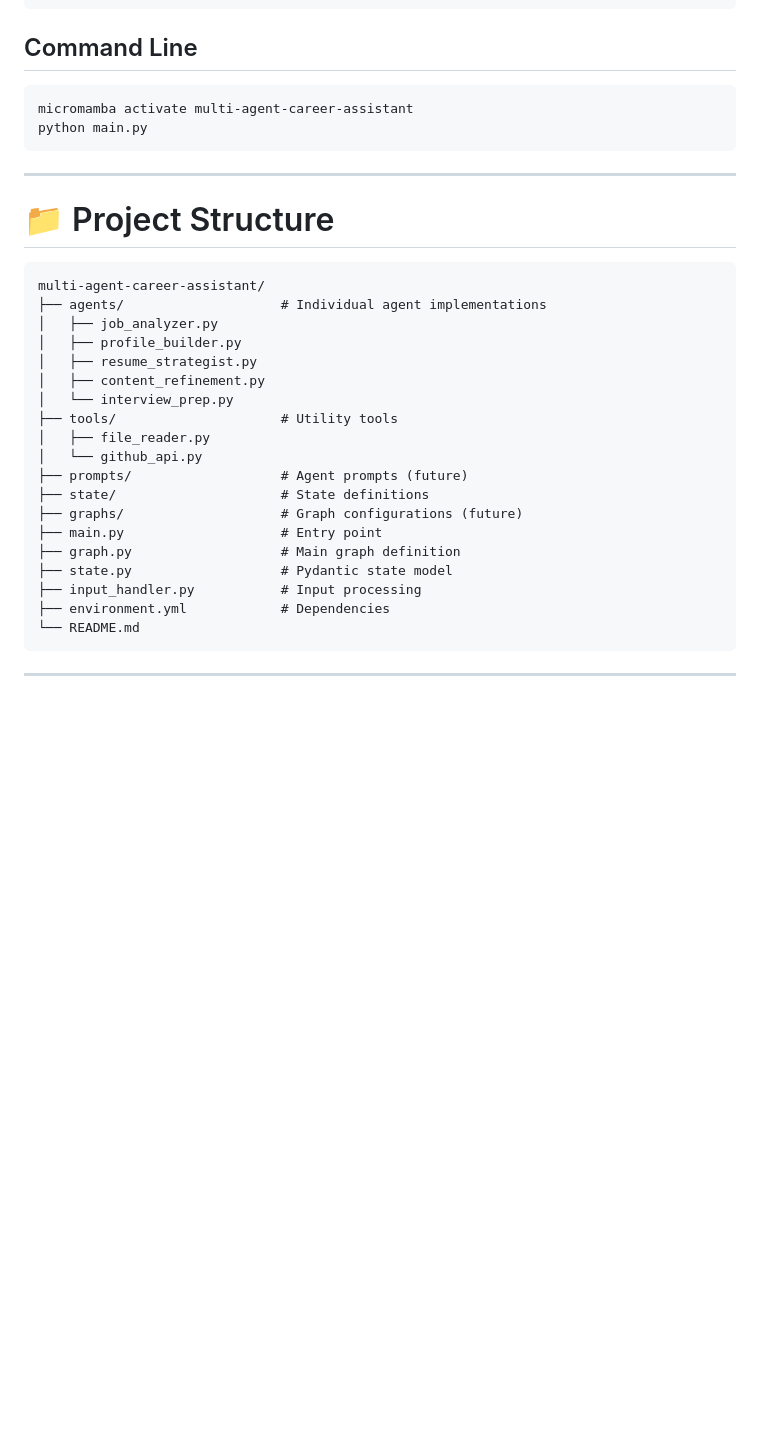
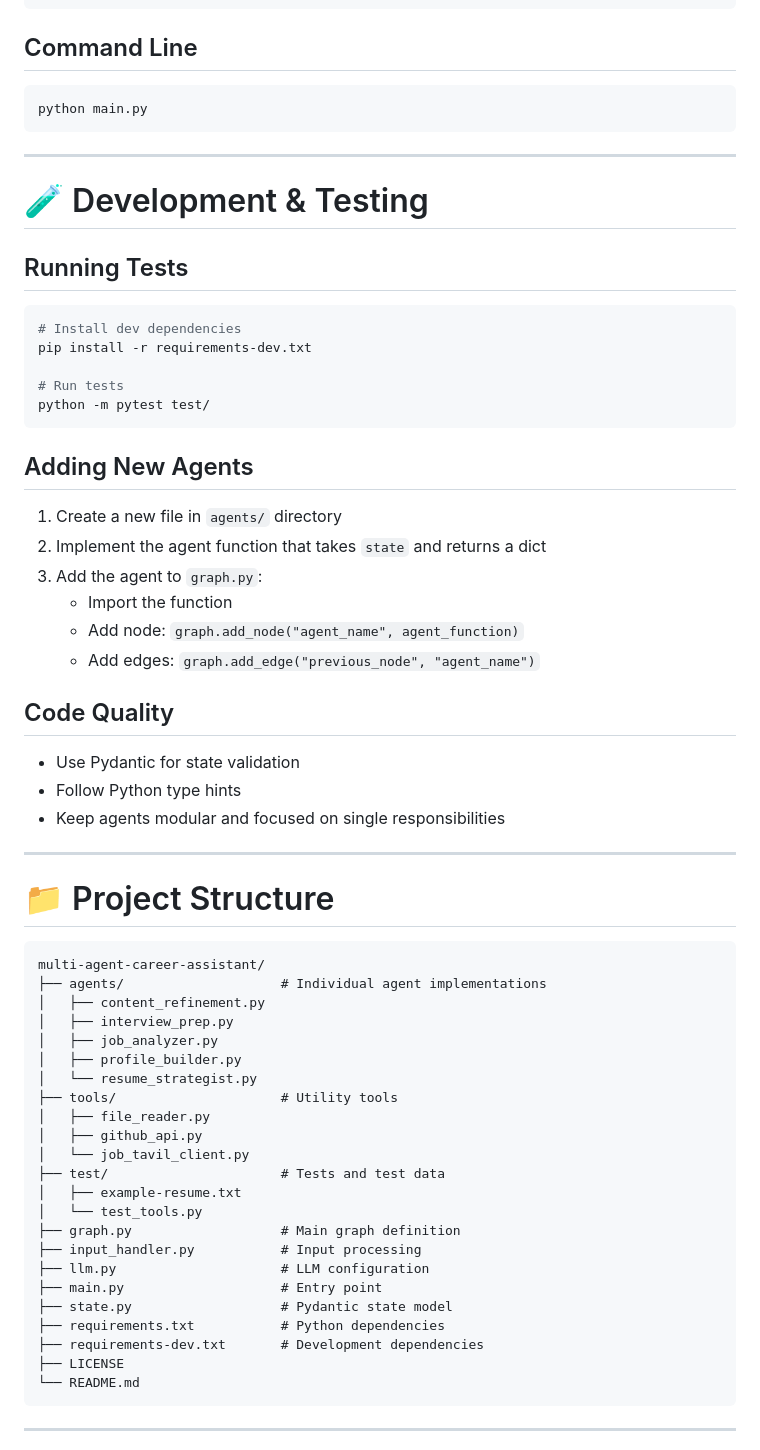
Before and after one commit to damian-r-s/multi-agent-career-assistant, a Markdown page: README.md, the part around one of its changes. GitHub-like rendering; blank space fills up the shorter version.

````diff
--- a/README.md
+++ b/README.md
@@ -165,9 +165,37 @@ initial_state = prepare_initial_state(
 ## Command Line
 
 ```bash
-micromamba activate multi-agent-career-assistant
 python main.py
 ```
+
+---
+
+# 🧪 Development & Testing
+
+## Running Tests
+
+```bash
+# Install dev dependencies
+pip install -r requirements-dev.txt
+
+# Run tests
+python -m pytest test/
+```
+
+## Adding New Agents
+
+1. Create a new file in `agents/` directory
+2. Implement the agent function that takes `state` and returns a dict
+3. Add the agent to `graph.py`:
+   - Import the function
+   - Add node: `graph.add_node("agent_name", agent_function)`
+   - Add edges: `graph.add_edge("previous_node", "agent_name")`
+
+## Code Quality
+
+- Use Pydantic for state validation
+- Follow Python type hints
+- Keep agents modular and focused on single responsibilities
 
 ---
 
@@ -176,22 +204,26 @@ python main.py
 ```
 multi-agent-career-assistant/
 ├── agents/                    # Individual agent implementations
+│   ├── content_refinement.py
+│   ├── interview_prep.py
 │   ├── job_analyzer.py
 │   ├── profile_builder.py
-│   ├── resume_strategist.py
-│   ├── content_refinement.py
-│   └── interview_prep.py
+│   └── resume_strategist.py
 ├── tools/                     # Utility tools
 │   ├── file_reader.py
-│   └── github_api.py
-├── prompts/                   # Agent prompts (future)
-├── state/                     # State definitions
-├── graphs/                    # Graph configurations (future)
+│   ├── github_api.py
+│   └── job_tavil_client.py
+├── test/                      # Tests and test data
+│   ├── example-resume.txt
+│   └── test_tools.py
+├── graph.py                   # Main graph definition
+├── input_handler.py           # Input processing
+├── llm.py                     # LLM configuration
 ├── main.py                    # Entry point
-├── graph.py                   # Main graph definition
 ├── state.py                   # Pydantic state model
-├── input_handler.py           # Input processing
-├── environment.yml            # Dependencies
+├── requirements.txt           # Python dependencies
+├── requirements-dev.txt       # Development dependencies
+├── LICENSE
 └── README.md
 ```
 
````
Also changed, not shown: other parts of README.md (+8 -8 lines).
